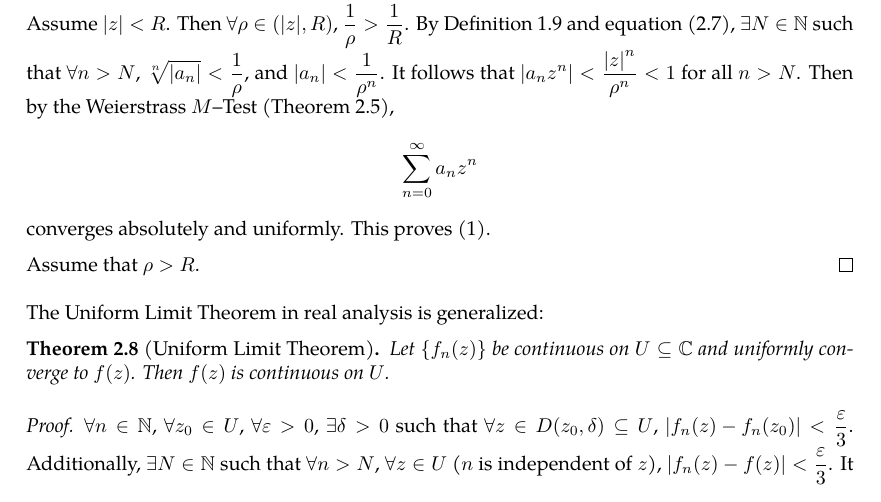
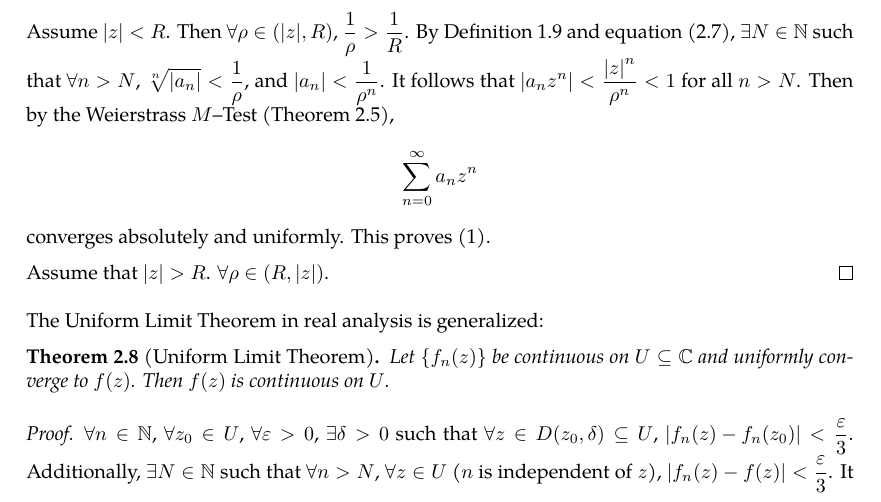
Before and after one commit to slipperking/complex-analysis-latex, a LaTeX document (main.tex): part of page 20 of 56, cut so that both start at the same text. Compiled offline with pdfLaTeX.

Commit message:
overleaf_to_git (Wed Jun 11 20:30:10 2025 -0700): update main.tex from r10556 to r10560

```diff
--- a/main.tex
+++ b/main.tex
@@ -531,11 +531,11 @@ The disk \(\abs{z}<R\) is known as the \textit{disk of convergence}, a direct ge
 \end{theorem}
 Of course, a convergence radius of \(0\) implies that the series is divergent everywhere except for possibly at \(0\), and a convergence radius of \(\infty\) means that the series absolutely converges everywhere.
 \begin{proof}
-    We will prove that the value in equation \eqref{eq:cauchyhadamard} satisfies the criteria in \autoref{thm:abelpowerseries}.
+    We will prove that the value in equation \eqref{eq:cauchyhadamard} satisfies the criteria in \autoref{thm:abelradius}.
 
     Assume \(\abs{z}<R\). Then \(\forall\rho\in(|z|,R)\), \(\frac{1}{\rho}>\frac{1}{R}\). By \autoref{def:limsup} and equation \eqref{eq:cauchyhadamard}, \(\exists N\in\mathbb{N}\) such that \(\forall n>N\), \(\sqrt[n]{\abs{a_n}}<\frac{1}{\rho}\), and \(\abs{a_n}<\frac{1}{\rho^n}\). It follows that \(\abs{a_nz^n}<\frac{\abs{z}^n}{\rho^n}<1\) for all \(n>N\). Then by the Weierstrass \(M\)--Test (\autoref{thm:weierstrassmtest}), \[\sum_{n=0}^\infty a_nz^n\] converges absolutely and uniformly. This proves \ref{itm:abelradius_absoluteanduniformconvergence}.
 
-    Assume that \(\rho>R\).
+    Assume that \(\abs{z}>R\). \(\forall\rho\in\qty(R,|z|)\).
 \end{proof}
 The Uniform Limit Theorem in real analysis is generalized:
 \begin{theorem}[Uniform Limit Theorem]
```
